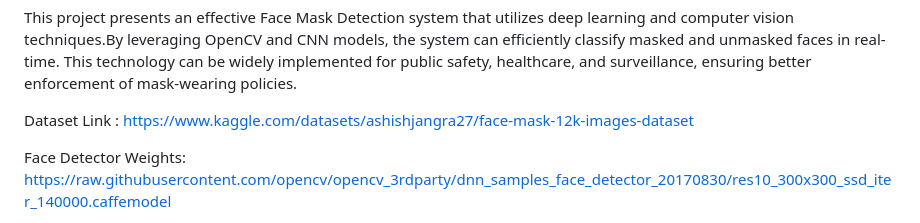
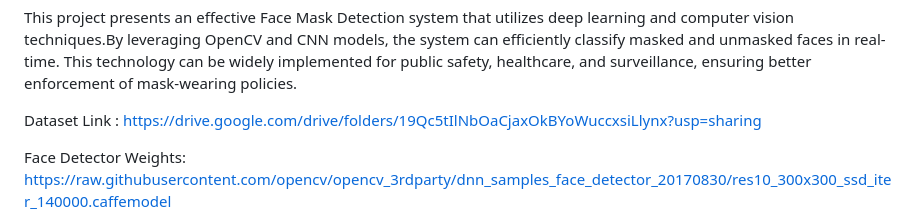
Before and after one commit to Durgaprasadgalla/Face-Mask-Detection-Using-OpenCV, a Markdown page: README.md, the part around the change. Rendered like a GitHub page.

```diff
--- a/README.md
+++ b/README.md
@@ -72,7 +72,7 @@ This technology can be widely implemented for public safety, healthcare, and sur
 
 
 
-Dataset Link : https://www.kaggle.com/datasets/ashishjangra27/face-mask-12k-images-dataset
+Dataset Link : https://drive.google.com/drive/folders/19Qc5tIlNbOaCjaxOkBYoWuccxsiLlynx?usp=sharing
 
 
 Face Detector Weights: https://raw.githubusercontent.com/opencv/opencv_3rdparty/dnn_samples_face_detector_20170830/res10_300x300_ssd_iter_140000.caffemodel
```
